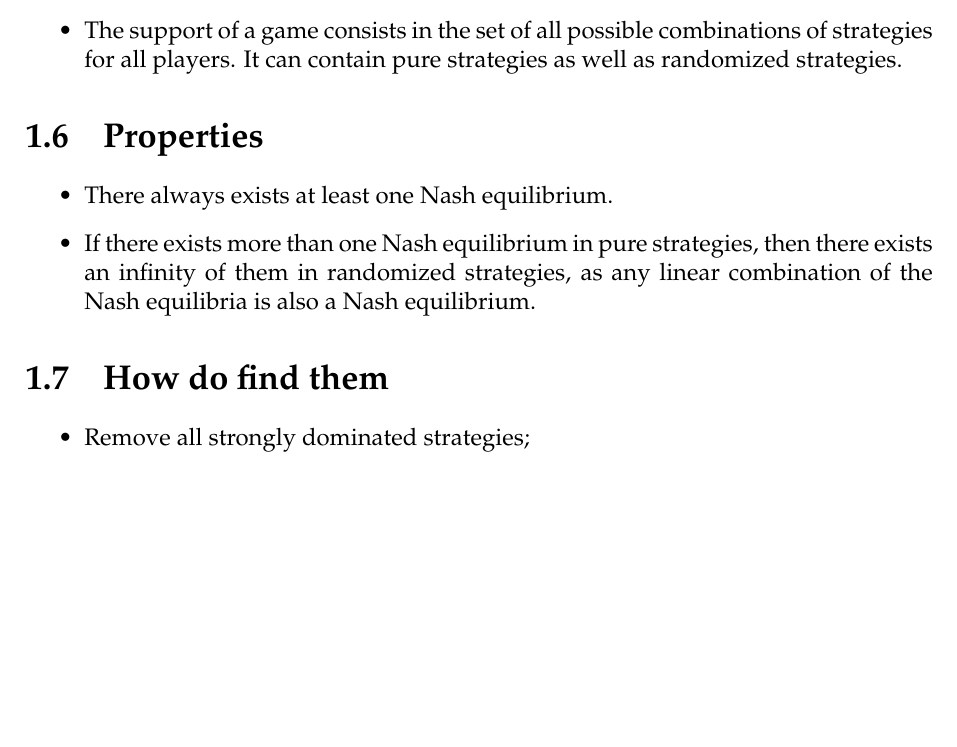
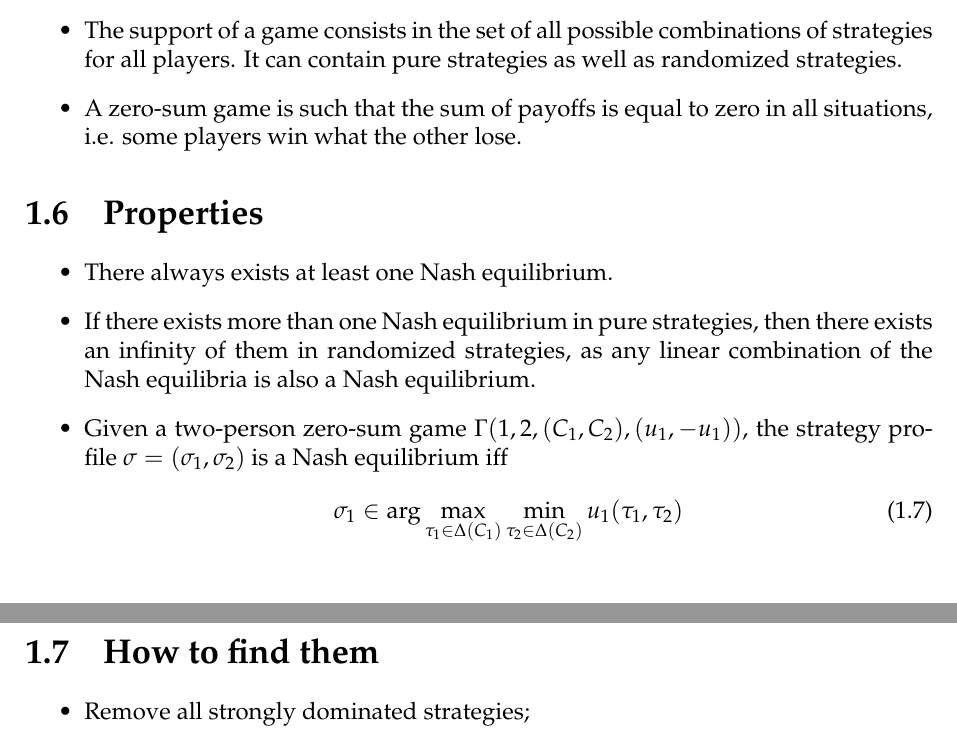
Before and after one commit to SimonDesmidt/Syntheses, a LaTeX document (LINMA2345/LINMA2345.tex): part of page 6 of 6 before the commit and two parts of pages 6 and 7 of 7 after it, the two joined at a grey line, cut so that both start at the same text, the shorter picture padded with empty space. Compiled offline with pdfLaTeX.

Commit message:
LINMA2345 - CM2

```diff
--- a/LINMA2345/LINMA2345.tex
+++ b/LINMA2345/LINMA2345.tex
@@ -158,15 +158,21 @@ In a Bayesian game, we add the set of player types $T$ and the belief functions.
 	\end{equation}
 	\item [$\to$] Note: the product in those equations corresponds to the probabilities of the other players strategies, and the $u_i$ next to it correspond to the rewards considering each player's strategy. The first equation means that all selected strategies have the same payoff, and the second one means that all strategies are the best response.
 	\item The support of a game consists in the set of all possible combinations of strategies for all players. It can contain pure strategies as well as randomized strategies.
+	\item A zero-sum game is such that the sum of payoffs is equal to zero in all situations, i.e. some players win what the other lose.
 \end{itemize}
 \section{Properties}
 \begin{itemize}
 	\item There always exists at least one Nash equilibrium.
 	\item If there exists more than one Nash equilibrium in pure strategies, then there exists an infinity of them in randomized strategies, as any linear combination of the Nash equilibria is also a Nash equilibrium.
+	\item Given a two-person zero-sum game $\Gamma({1,2},(C_1,C_2), (u_1,-u_1))$, the strategy profile $\sigma=(\sigma_1,\sigma_2)$ is a Nash equilibrium iff
+	\begin{equation}
+		\sigma_1\in \arg\max_{\tau_1\in \Delta (C_1)}\min_{\tau_2\in \Delta (C_2)}u_1(\tau_1,\tau_2)
+	\end{equation}
 \end{itemize}
-\section{How do find them}
+\section{How to find them}
 \begin{itemize}
 	\item Remove all strongly dominated strategies;
 	\item Check if some of the remaining strategies will never be played, whatever the opponents choose.
 \end{itemize}
+
 \end{document}
```
Also changed, not shown: LINMA2345/LINMA2345.pdf.
